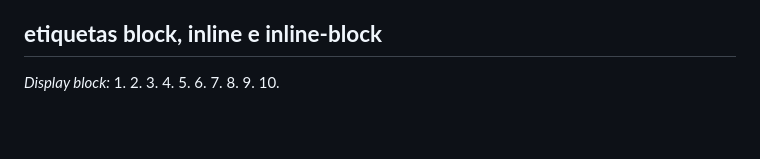
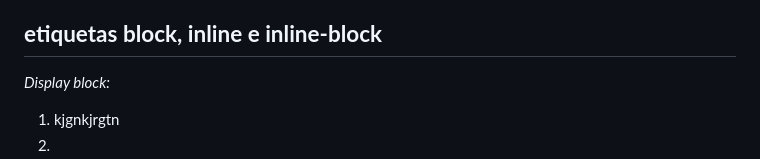
Before and after one commit to D4n1Fr4nc0/Clase16deMarzo, a Markdown page: README.md, the part around the change. GitHub-like rendering; blank space fills up the shorter version.

```diff
--- a/README.md
+++ b/README.md
@@ -72,7 +72,7 @@
 ## **etiquetas block, inline e inline-block**
 
 *Display block:*
-1.
+1. kjgnkjrgtn
 2.
 3.
 4.
```
